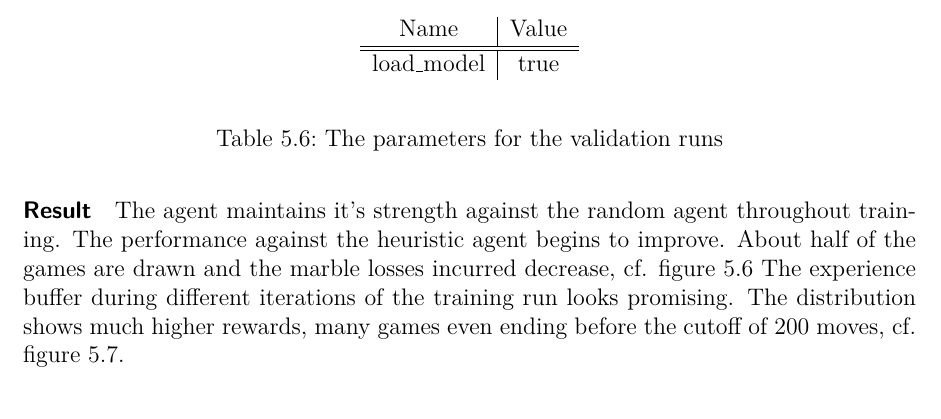
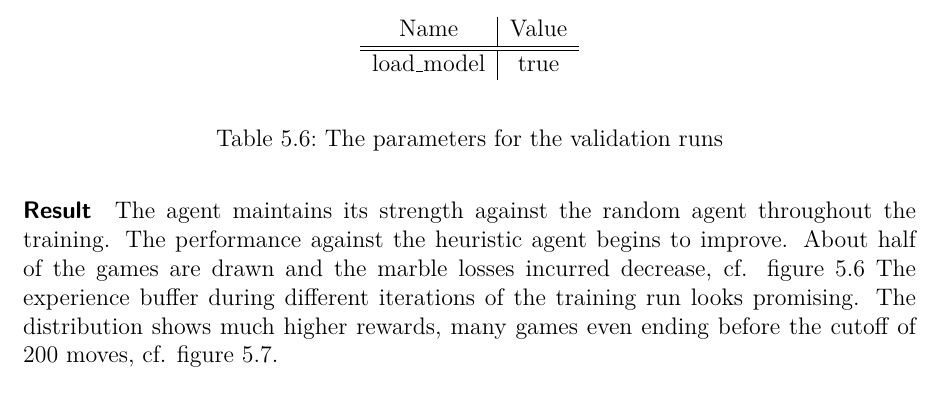
Before and after one commit to campfireman/bachelor-thesis, a LaTeX thesis (doc/thesis/main.tex, which reads doc/thesis/chapters/experiments-and-results.tex): part of page 73 of 85, cut so that both start at the same text. Compiled offline with pdfLaTeX.

Commit message:
Fix grammar

```diff
--- a/doc/thesis/chapters/experiments-and-results.tex
+++ b/doc/thesis/chapters/experiments-and-results.tex
@@ -205,7 +205,7 @@ A multitude of parameters controls the behavior of the system. The most relevant
     \caption{The parameters for the validation runs}
 \end{table}
 
-\paragraph{Result} The agent maintains it's strength against the random agent throughout training. The performance against the heuristic agent begins to improve. About half of the games are drawn and the marble losses incurred decrease, cf. figure \ref{performance_remote_warmed_up} The experience buffer during different iterations of the training run looks promising. The distribution shows much higher rewards, many games even ending before the cutoff of 200 moves, cf. figure \ref{performance_remote_warmed_up_exp_buffer}.
+\paragraph{Result} The agent maintains its strength against the random agent throughout the training. The performance against the heuristic agent begins to improve. About half of the games are drawn and the marble losses incurred decrease, cf. figure \ref{performance_remote_warmed_up} The experience buffer during different iterations of the training run looks promising. The distribution shows much higher rewards, many games even ending before the cutoff of 200 moves, cf. figure \ref{performance_remote_warmed_up_exp_buffer}.
 
 \begin{figure}[!h]
     \centering
```
